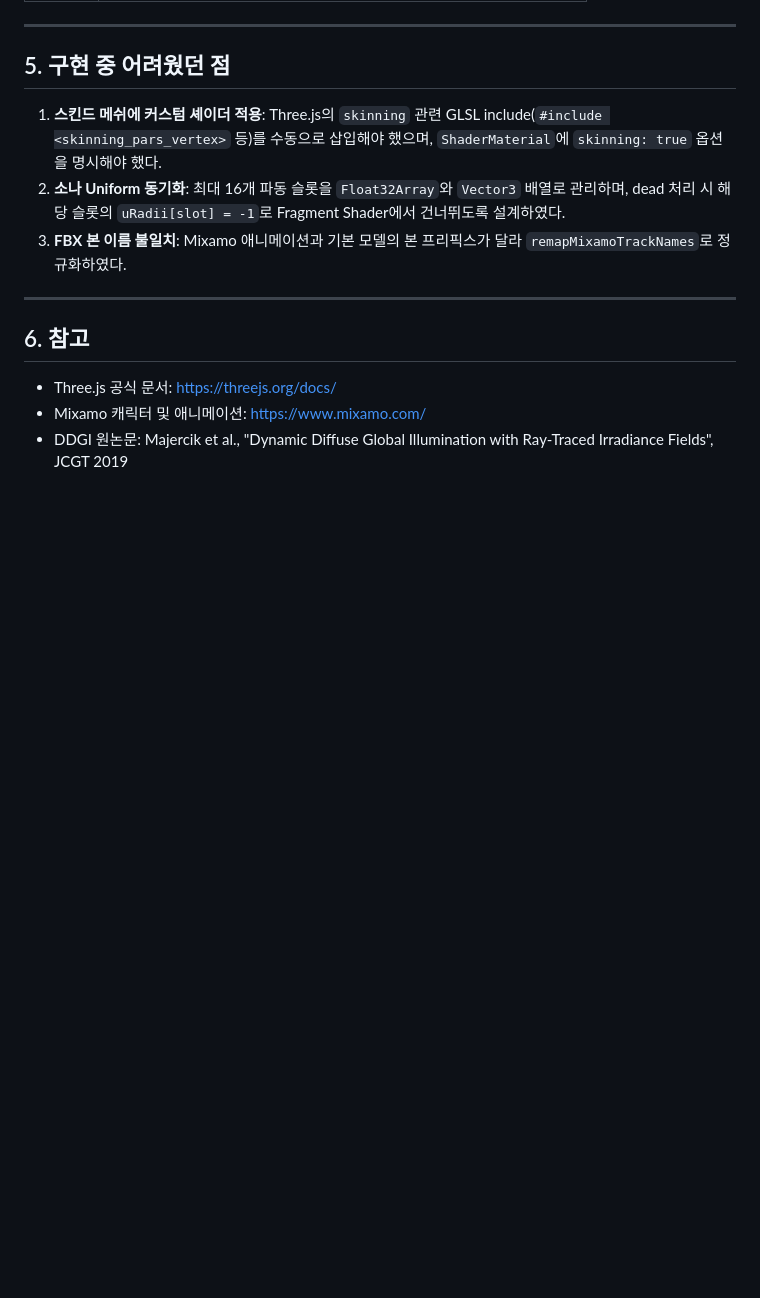
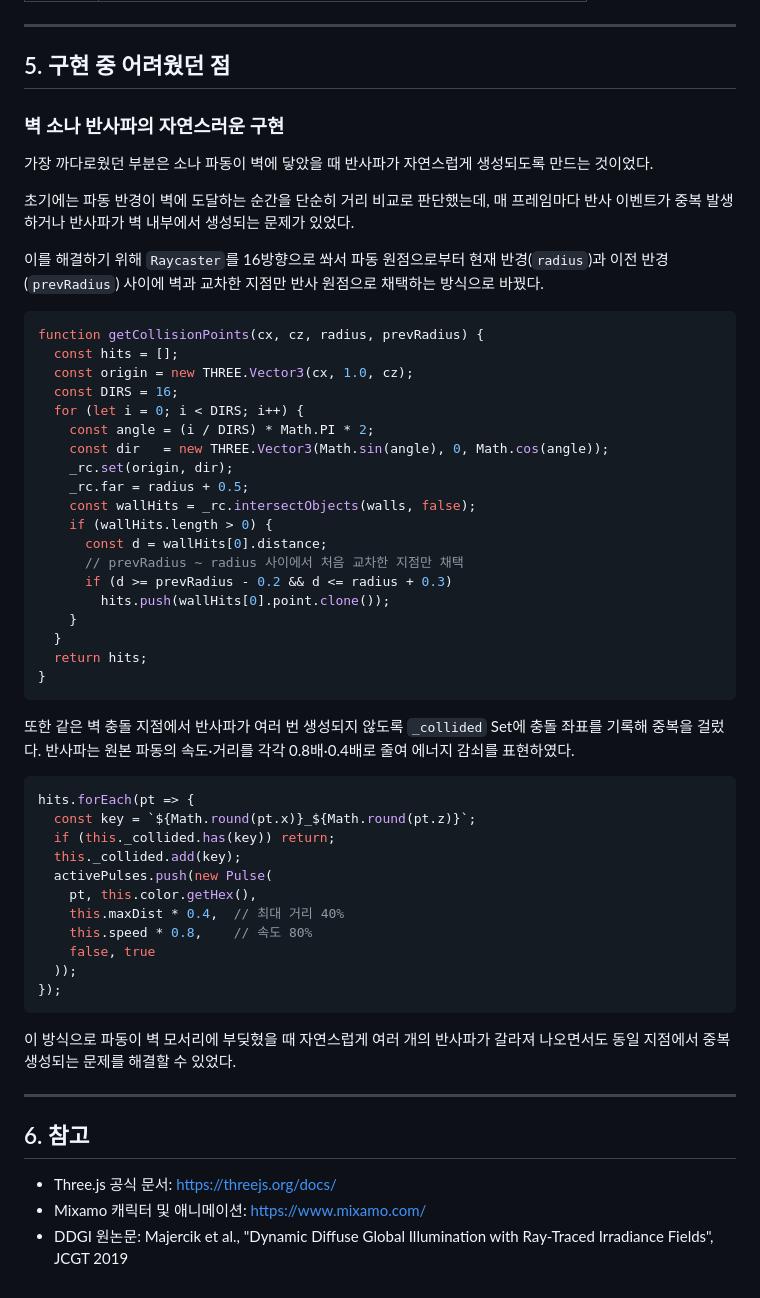
Before and after one commit to yukchi0/ComputerGraphics, a Markdown page: REPORT.md, the part around the change. Rendered like a GitHub page; blank space fills up the shorter version.

````diff
--- a/REPORT.md
+++ b/REPORT.md
@@ -330,9 +330,53 @@ Three.js `PositionalAudio`를 사용하여 적의 심박 소리가 3D 공간에
 
 ## 5. 구현 중 어려웠던 점
 
-1. **스킨드 메쉬에 커스텀 셰이더 적용**: Three.js의 `skinning` 관련 GLSL include(`#include <skinning_pars_vertex>` 등)를 수동으로 삽입해야 했으며, `ShaderMaterial`에 `skinning: true` 옵션을 명시해야 했다.
-2. **소나 Uniform 동기화**: 최대 16개 파동 슬롯을 `Float32Array`와 `Vector3` 배열로 관리하며, dead 처리 시 해당 슬롯의 `uRadii[slot] = -1`로 Fragment Shader에서 건너뛰도록 설계하였다.
-3. **FBX 본 이름 불일치**: Mixamo 애니메이션과 기본 모델의 본 프리픽스가 달라 `remapMixamoTrackNames`로 정규화하였다.
+### 벽 소나 반사파의 자연스러운 구현
+
+가장 까다로웠던 부분은 소나 파동이 벽에 닿았을 때 반사파가 자연스럽게 생성되도록 만드는 것이었다.
+
+초기에는 파동 반경이 벽에 도달하는 순간을 단순히 거리 비교로 판단했는데, 매 프레임마다 반사 이벤트가 중복 발생하거나 반사파가 벽 내부에서 생성되는 문제가 있었다.
+
+이를 해결하기 위해 `Raycaster`를 16방향으로 쏴서 파동 원점으로부터 현재 반경(`radius`)과 이전 반경(`prevRadius`) 사이에 벽과 교차한 지점만 반사 원점으로 채택하는 방식으로 바꿨다.
+
+```javascript
+function getCollisionPoints(cx, cz, radius, prevRadius) {
+  const hits = [];
+  const origin = new THREE.Vector3(cx, 1.0, cz);
+  const DIRS = 16;
+  for (let i = 0; i < DIRS; i++) {
+    const angle = (i / DIRS) * Math.PI * 2;
+    const dir   = new THREE.Vector3(Math.sin(angle), 0, Math.cos(angle));
+    _rc.set(origin, dir);
+    _rc.far = radius + 0.5;
+    const wallHits = _rc.intersectObjects(walls, false);
+    if (wallHits.length > 0) {
+      const d = wallHits[0].distance;
+      // prevRadius ~ radius 사이에서 처음 교차한 지점만 채택
+      if (d >= prevRadius - 0.2 && d <= radius + 0.3)
+        hits.push(wallHits[0].point.clone());
+    }
+  }
+  return hits;
+}
+```
+
+또한 같은 벽 충돌 지점에서 반사파가 여러 번 생성되지 않도록 `_collided` Set에 충돌 좌표를 기록해 중복을 걸렀다. 반사파는 원본 파동의 속도·거리를 각각 0.8배·0.4배로 줄여 에너지 감쇠를 표현하였다.
+
+```javascript
+hits.forEach(pt => {
+  const key = `${Math.round(pt.x)}_${Math.round(pt.z)}`;
+  if (this._collided.has(key)) return;
+  this._collided.add(key);
+  activePulses.push(new Pulse(
+    pt, this.color.getHex(),
+    this.maxDist * 0.4,  // 최대 거리 40%
+    this.speed * 0.8,    // 속도 80%
+    false, true
+  ));
+});
+```
+
+이 방식으로 파동이 벽 모서리에 부딪혔을 때 자연스럽게 여러 개의 반사파가 갈라져 나오면서도 동일 지점에서 중복 생성되는 문제를 해결할 수 있었다.
 
 ---
 
````
